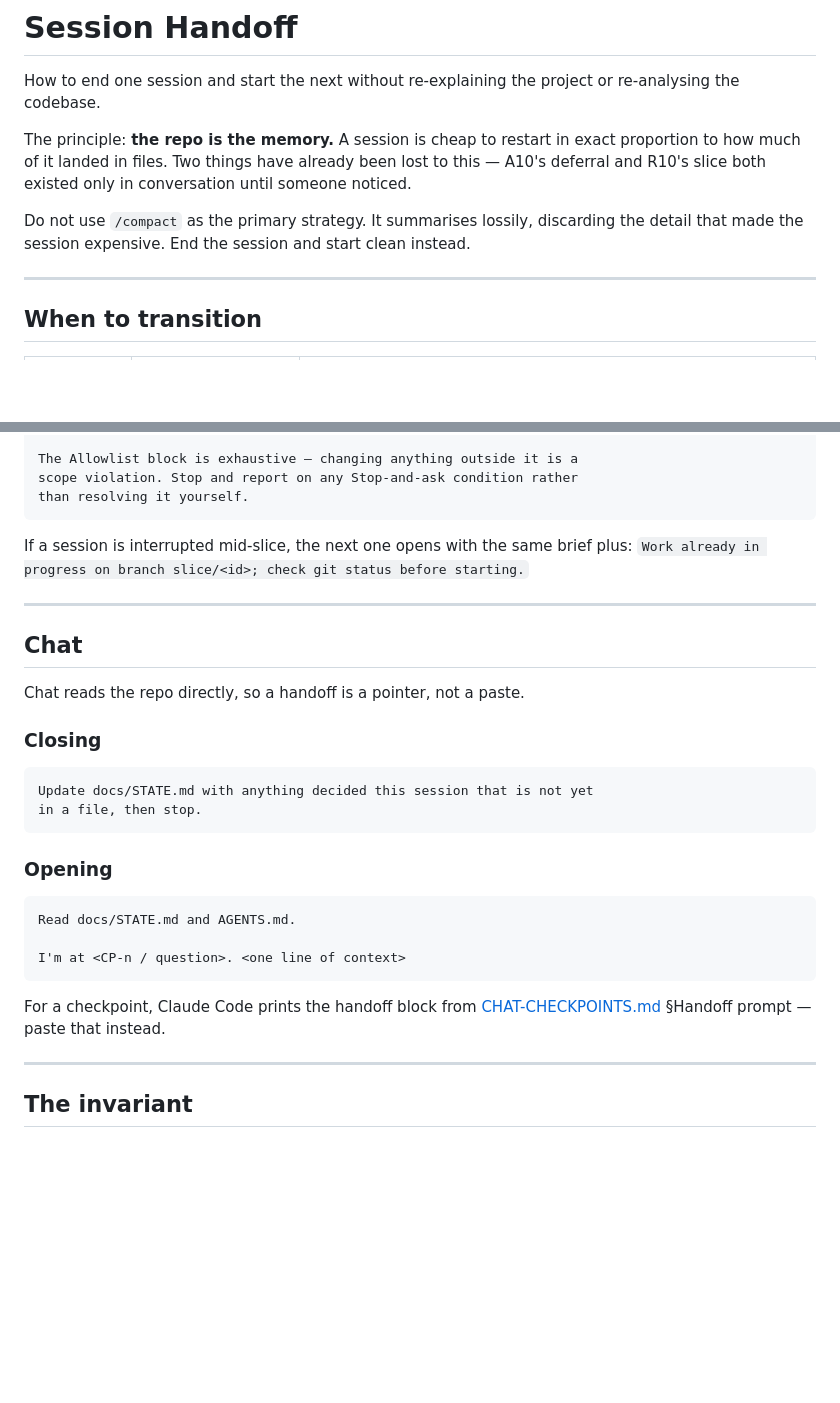
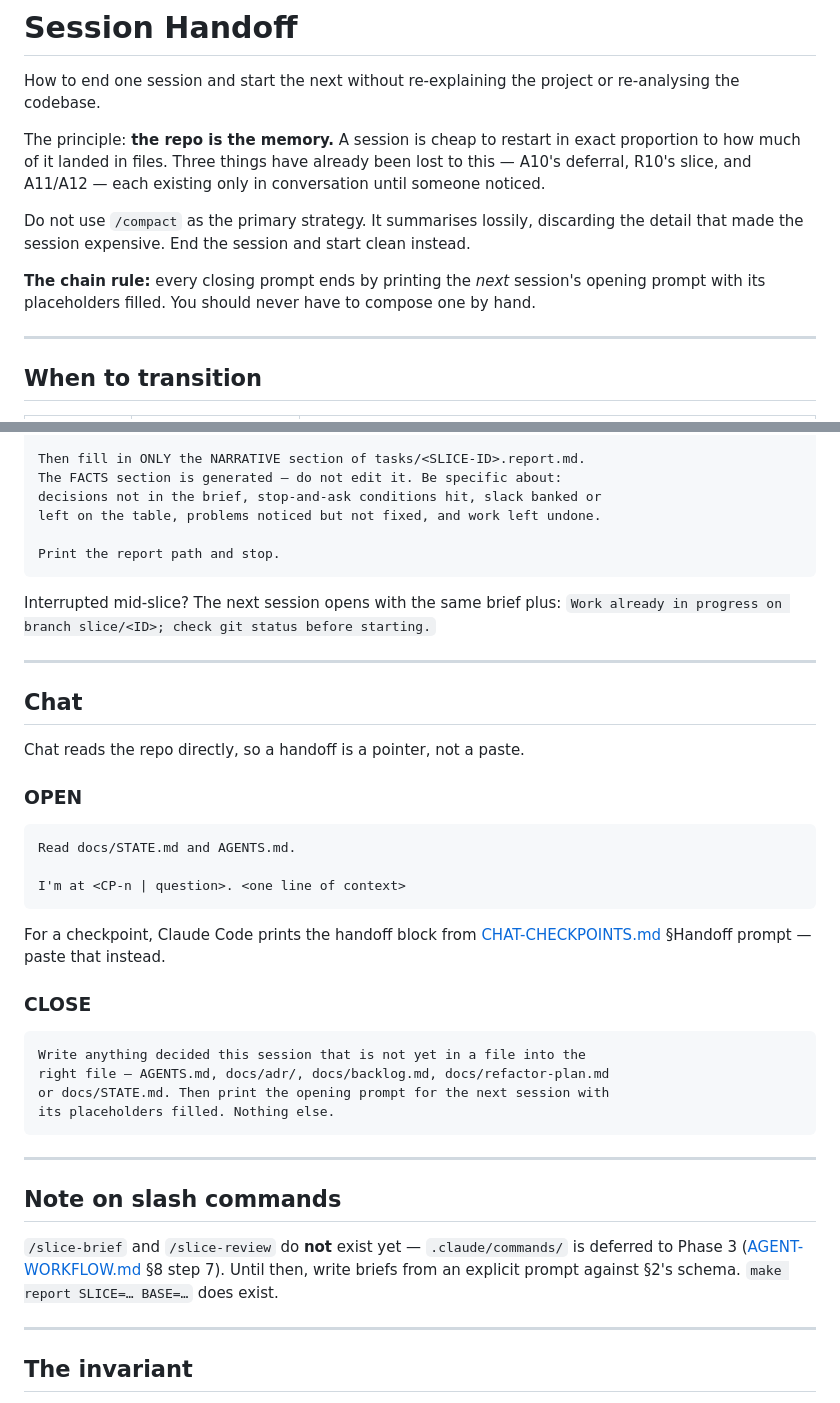
Before and after one commit to sabers13/job-agent, a Markdown page: docs/SESSION-HANDOFF.md, 2 parts joined by grey strips. GitHub-like rendering; blank space fills up the shorter version.

````diff
--- a/docs/SESSION-HANDOFF.md
+++ b/docs/SESSION-HANDOFF.md
@@ -4,12 +4,15 @@ How to end one session and start the next without re-explaining the project or
 re-analysing the codebase.
 
 The principle: **the repo is the memory.** A session is cheap to restart in exact
-proportion to how much of it landed in files. Two things have already been lost to
-this — A10's deferral and R10's slice both existed only in conversation until someone
-noticed.
+proportion to how much of it landed in files. Three things have already been lost to
+this — A10's deferral, R10's slice, and A11/A12 — each existing only in conversation
+until someone noticed.
 
 Do not use `/compact` as the primary strategy. It summarises lossily, discarding the
 detail that made the session expensive. End the session and start clean instead.
+
+**The chain rule:** every closing prompt ends by printing the *next* session's opening
+prompt with its placeholders filled. You should never have to compose one by hand.
 
 ---
 
@@ -93,11 +120,14 @@ Read AGENTS.md, then tasks/<slice-id>.md. Execute it.
 
-The Allowlist block is exhaustive — changing anything outside it is a
-scope violation. Stop and report on any Stop-and-ask condition rather
-than resolving it yourself.
+Then fill in ONLY the NARRATIVE section of tasks/<SLICE-ID>.report.md.
+The FACTS section is generated — do not edit it. Be specific about:
+decisions not in the brief, stop-and-ask conditions hit, slack banked or
+left on the table, problems noticed but not fixed, and work left undone.
+
+Print the report path and stop.
 ```
 
-If a session is interrupted mid-slice, the next one opens with the same brief plus:
-`Work already in progress on branch slice/<id>; check git status before starting.`
+Interrupted mid-slice? The next session opens with the same brief plus:
+`Work already in progress on branch slice/<ID>; check git status before starting.`
 
 ---
 
@@ -105,23 +135,33 @@ If a session is interrupted mid-slice, the next one opens with the same brief pl
 
 Chat reads the repo directly, so a handoff is a pointer, not a paste.
 
-### Closing
-
-```
-Update docs/STATE.md with anything decided this session that is not yet
-in a file, then stop.
-```
-
-### Opening
+### OPEN
 
 ```
 Read docs/STATE.md and AGENTS.md.
 
-I'm at <CP-n / question>. <one line of context>
+I'm at <CP-n | question>. <one line of context>
 ```
 
 For a checkpoint, Claude Code prints the handoff block from
 [CHAT-CHECKPOINTS.md](CHAT-CHECKPOINTS.md) §Handoff prompt — paste that instead.
+
+### CLOSE
+
+```
+Write anything decided this session that is not yet in a file into the
+right file — AGENTS.md, docs/adr/, docs/backlog.md, docs/refactor-plan.md
+or docs/STATE.md. Then print the opening prompt for the next session with
+its placeholders filled. Nothing else.
+```
+
+---
+
+## Note on slash commands
+
+`/slice-brief` and `/slice-review` do **not** exist yet — `.claude/commands/` is deferred
+to Phase 3 ([AGENT-WORKFLOW.md](AGENT-WORKFLOW.md) §8 step 7). Until then, write briefs
+from an explicit prompt against §2's schema. `make report SLICE=… BASE=…` does exist.
 
 ---
 
````
Also changed, not shown: other parts of docs/SESSION-HANDOFF.md (+59 -35 lines), docs/CHAT-CHECKPOINTS.md (+6 -0 lines), docs/STATE.md (+7 -1 lines).
